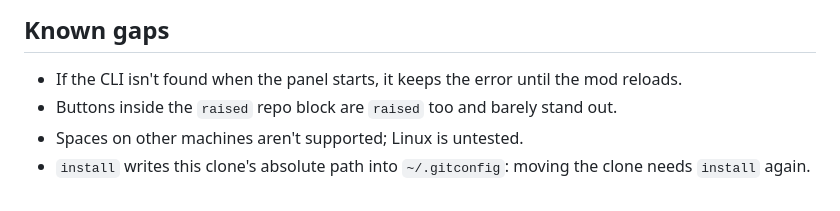
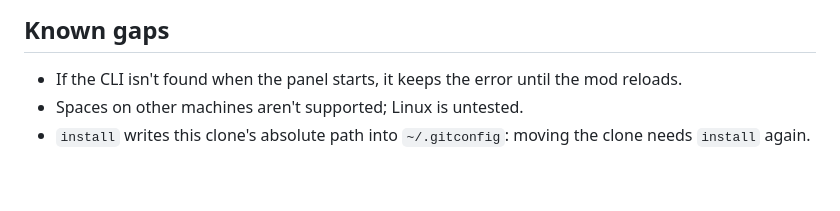
Before and after one commit to kimsuhan/herdr-worktree-hook, a Markdown page: CLAUDE.md, the part around the change. GitHub-like rendering.

```diff
--- a/CLAUDE.md
+++ b/CLAUDE.md
@@ -40,6 +40,5 @@ checkout, run setup commands in the background), plus a Herdr app panel for it.
 ## Known gaps
 
 - If the CLI isn't found when the panel starts, it keeps the error until the mod reloads.
-- Buttons inside the `raised` repo block are `raised` too and barely stand out.
 - Spaces on other machines aren't supported; Linux is untested.
 - `install` writes this clone's absolute path into `~/.gitconfig`: moving the clone needs `install` again.
```
Also changed, not shown: app/RECIPE.md (+53 -37 lines), app/preview.png, 1 other file.
